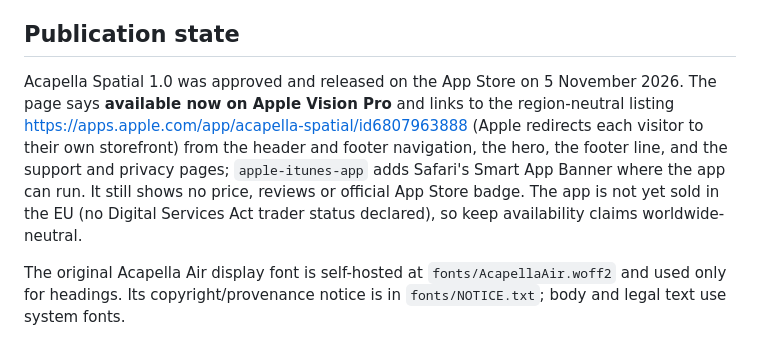
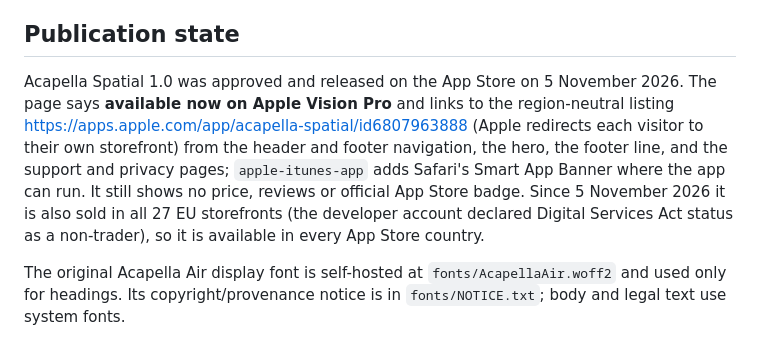
Before and after one commit to jamminstein/acapella-spatial, a Markdown page: README.md, the part around the change. Drawn GitHub-style.

Commit message:
README: Acapella is now sold in the EU too
Co-Authored-By: Claude Opus 5.5 <noreply@anthropic.com>

```diff
--- a/README.md
+++ b/README.md
@@ -121,7 +121,7 @@ Open Graph and large-image social-card metadata use the text-free main illustrat
 
 ## Publication state
 
-Acapella Spatial 1.0 was approved and released on the App Store on 5 November 2026. The page says **available now on Apple Vision Pro** and links to the region-neutral listing https://apps.apple.com/app/acapella-spatial/id6807963888 (Apple redirects each visitor to their own storefront) from the header and footer navigation, the hero, the footer line, and the support and privacy pages; `apple-itunes-app` adds Safari's Smart App Banner where the app can run. It still shows no price, reviews or official App Store badge. The app is not yet sold in the EU (no Digital Services Act trader status declared), so keep availability claims worldwide-neutral.
+Acapella Spatial 1.0 was approved and released on the App Store on 5 November 2026. The page says **available now on Apple Vision Pro** and links to the region-neutral listing https://apps.apple.com/app/acapella-spatial/id6807963888 (Apple redirects each visitor to their own storefront) from the header and footer navigation, the hero, the footer line, and the support and privacy pages; `apple-itunes-app` adds Safari's Smart App Banner where the app can run. It still shows no price, reviews or official App Store badge. Since 5 November 2026 it is also sold in all 27 EU storefronts (the developer account declared Digital Services Act status as a non-trader), so it is available in every App Store country.
 
 The original Acapella Air display font is self-hosted at `fonts/AcapellaAir.woff2` and used only for headings. Its copyright/provenance notice is in `fonts/NOTICE.txt`; body and legal text use system fonts.
 
```
